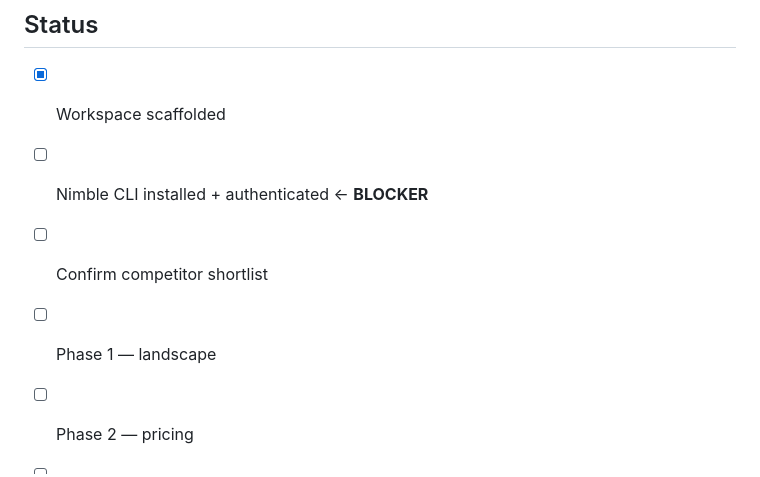
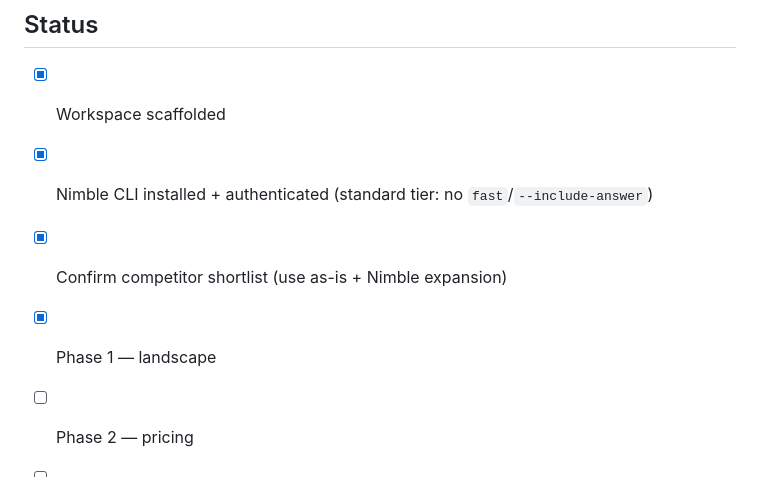
Before and after one commit to devtinapark/spoken-kitchen-research, a Markdown page: PLAN.md, the part around the change. GitHub-like rendering.

Commit message:
updated progress

```diff
--- a/PLAN.md
+++ b/PLAN.md
@@ -62,9 +62,9 @@ into a decision" (the two charts) — the DevRel skill set without burying the p
 ## Status
 
 - [x] Workspace scaffolded
-- [ ] Nimble CLI installed + authenticated  ← **BLOCKER**
-- [ ] Confirm competitor shortlist
-- [ ] Phase 1 — landscape
+- [x] Nimble CLI installed + authenticated (standard tier: no `fast`/`--include-answer`)
+- [x] Confirm competitor shortlist (use as-is + Nimble expansion)
+- [x] Phase 1 — landscape
 - [ ] Phase 2 — pricing
 - [ ] Phase 3 — positioning
 - [ ] Phase 4 — ICP
```
